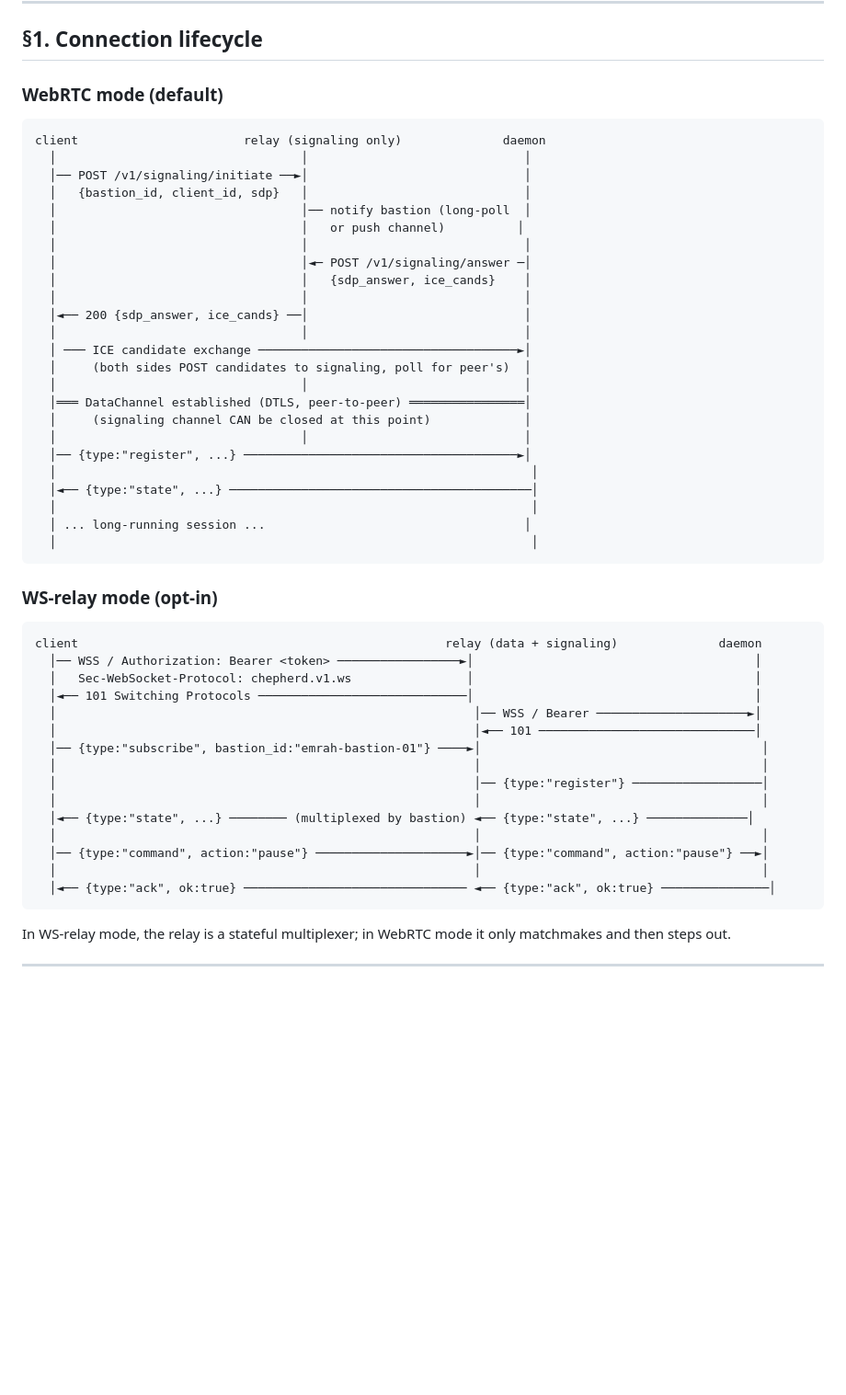
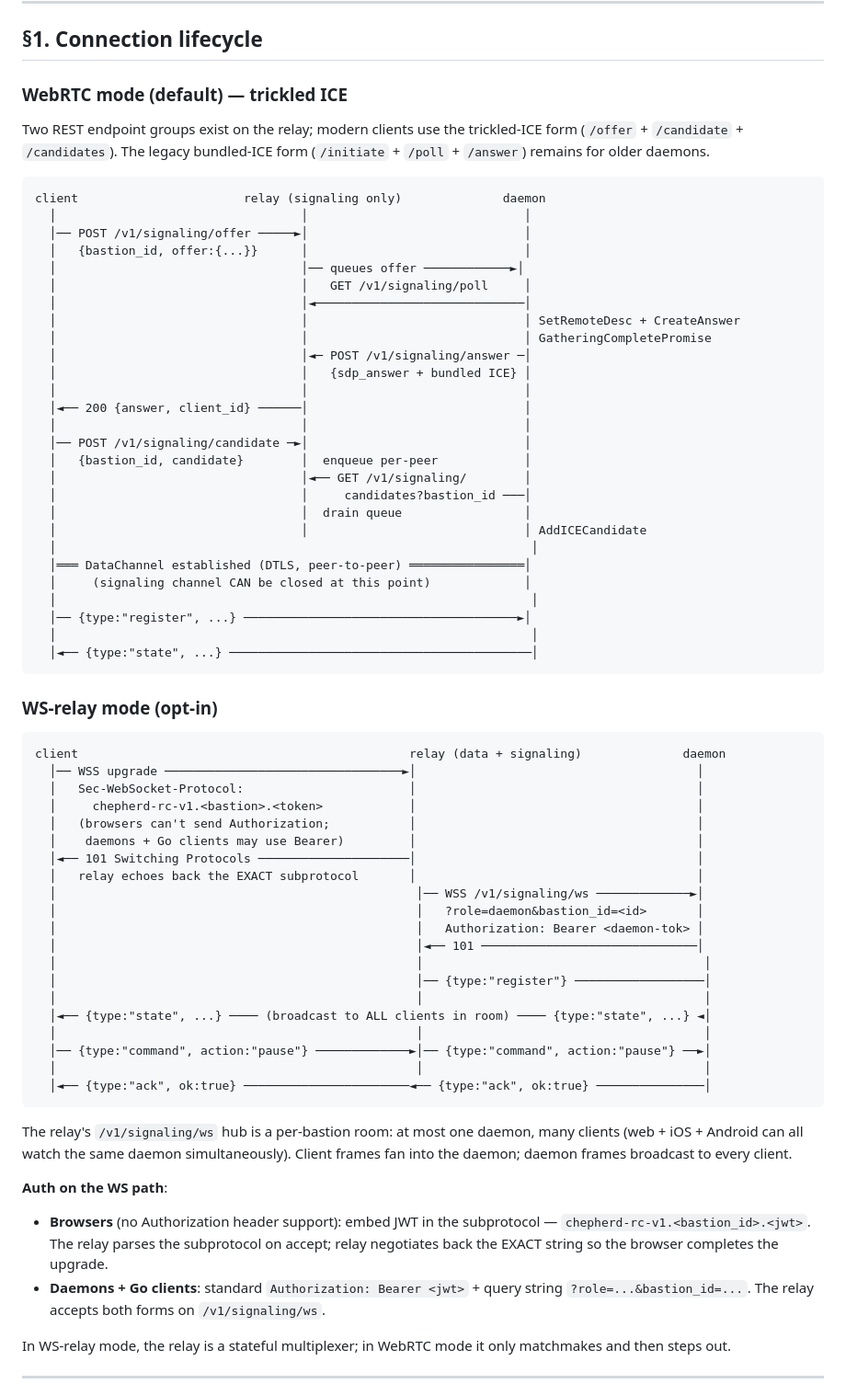
Before and after one commit to agenity-org/agenity, a Markdown page: docs/PROTOCOL.md, the part around the change. Shown at 92% size. Drawn GitHub-style; blank space fills up the shorter version.

Commit message:
docs(PROTOCOL): document trickled-ICE + /v1/signaling/ws subprotocol-auth
docs/PROTOCOL.md §1 — refresh both connection-lifecycle diagrams to
match the shipped relay implementation (chepherd-relay@7e1bd65):

WebRTC mode:
  - Trickled-ICE form is now the documented default. Endpoint sequence:
    POST /v1/signaling/offer →
    GET /v1/signaling/poll (daemon) →
    POST /v1/signaling/answer (with bundled candidates for now) →
    Per-candidate POST /v1/signaling/candidate +
    Long-poll GET /v1/signaling/candidates?bastion_id
  - Legacy /initiate + /answer kept for older daemons (note added).

WS-relay mode:
  - Subprotocol bumped 'chepherd.v1.ws' → 'chepherd-rc-v1' (with the
    browser variant 'chepherd-rc-v1.<bastion>.<jwt>').
  - URL now /v1/signaling/ws (was /v1/ws).
  - Documents the per-bastion room model: 1 daemon + N clients with
    broadcast on daemon→clients, fan-in on client→daemon.
  - Documents the dual auth flavors:
      browsers → subprotocol-embedded JWT
      daemons + Go clients → Authorization Bearer + ?role= + ?bastion_id=

Both diagrams now match the production wire — any future client
implementer reading this doc can build a working client without
spelunking the chepherd-relay source.

Refs #24

````diff
--- a/docs/PROTOCOL.md
+++ b/docs/PROTOCOL.md
@@ -55,54 +55,81 @@ protocol envelope.
 
 ## §1. Connection lifecycle
 
-### WebRTC mode (default)
+### WebRTC mode (default) — trickled ICE
+
+Two REST endpoint groups exist on the relay; modern clients use the
+trickled-ICE form (`/offer` + `/candidate` + `/candidates`). The legacy
+bundled-ICE form (`/initiate` + `/poll` + `/answer`) remains for older
+daemons.
 
 ```
 client                       relay (signaling only)              daemon
   │                                  │                              │
-  │── POST /v1/signaling/initiate ──►│                              │
-  │   {bastion_id, client_id, sdp}   │                              │
-  │                                  │── notify bastion (long-poll  │
-  │                                  │   or push channel)          │
+  │── POST /v1/signaling/offer ─────►│                              │
+  │   {bastion_id, offer:{...}}      │                              │
+  │                                  │── queues offer ────────────►│
+  │                                  │   GET /v1/signaling/poll     │
+  │                                  │◄─────────────────────────────│
+  │                                  │                              │ SetRemoteDesc + CreateAnswer
+  │                                  │                              │ GatheringCompletePromise
+  │                                  │◄─ POST /v1/signaling/answer ─│
+  │                                  │   {sdp_answer + bundled ICE} │
   │                                  │                              │
-  │                                  │◄─ POST /v1/signaling/answer ─│
-  │                                  │   {sdp_answer, ice_cands}    │
+  │◄── 200 {answer, client_id} ──────│                              │
   │                                  │                              │
-  │◄── 200 {sdp_answer, ice_cands} ──│                              │
-  │                                  │                              │
-  │ ─── ICE candidate exchange ────────────────────────────────────►│
-  │     (both sides POST candidates to signaling, poll for peer's)  │
-  │                                  │                              │
+  │── POST /v1/signaling/candidate ─►│                              │
+  │   {bastion_id, candidate}        │  enqueue per-peer            │
+  │                                  │◄── GET /v1/signaling/        │
+  │                                  │     candidates?bastion_id ───│
+  │                                  │  drain queue                 │
+  │                                  │                              │ AddICECandidate
+  │                                                                  │
   │═══ DataChannel established (DTLS, peer-to-peer) ════════════════│
   │     (signaling channel CAN be closed at this point)             │
-  │                                  │                              │
+  │                                                                  │
   │── {type:"register", ...} ──────────────────────────────────────►│
   │                                                                  │
   │◄── {type:"state", ...} ──────────────────────────────────────────│
-  │                                                                  │
-  │ ... long-running session ...                                    │
-  │                                                                  │
 ```
 
 ### WS-relay mode (opt-in)
 
 ```
-client                                                   relay (data + signaling)              daemon
-  │── WSS / Authorization: Bearer <token> ─────────────────►│                                       │
-  │   Sec-WebSocket-Protocol: chepherd.v1.ws                │                                       │
-  │◄── 101 Switching Protocols ─────────────────────────────│                                       │
-  │                                                          │── WSS / Bearer ─────────────────────►│
-  │                                                          │◄── 101 ──────────────────────────────│
-  │── {type:"subscribe", bastion_id:"emrah-bastion-01"} ────►│                                       │
-  │                                                          │                                       │
-  │                                                          │── {type:"register"} ──────────────────│
-  │                                                          │                                       │
-  │◄── {type:"state", ...} ──────── (multiplexed by bastion) ◄── {type:"state", ...} ──────────────│
-  │                                                          │                                       │
-  │── {type:"command", action:"pause"} ─────────────────────►│── {type:"command", action:"pause"} ──►│
-  │                                                          │                                       │
-  │◄── {type:"ack", ok:true} ─────────────────────────────── ◄── {type:"ack", ok:true} ───────────────│
+client                                              relay (data + signaling)              daemon
+  │── WSS upgrade ─────────────────────────────────►│                                       │
+  │   Sec-WebSocket-Protocol:                       │                                       │
+  │     chepherd-rc-v1.<bastion>.<token>            │                                       │
+  │   (browsers can't send Authorization;           │                                       │
+  │    daemons + Go clients may use Bearer)         │                                       │
+  │◄── 101 Switching Protocols ─────────────────────│                                       │
+  │   relay echoes back the EXACT subprotocol       │                                       │
+  │                                                  │── WSS /v1/signaling/ws ─────────────►│
+  │                                                  │   ?role=daemon&bastion_id=<id>       │
+  │                                                  │   Authorization: Bearer <daemon-tok> │
+  │                                                  │◄── 101 ──────────────────────────────│
+  │                                                  │                                       │
+  │                                                  │── {type:"register"} ──────────────────│
+  │                                                  │                                       │
+  │◄── {type:"state", ...} ──── (broadcast to ALL clients in room) ──── {type:"state", ...} ◄│
+  │                                                  │                                       │
+  │── {type:"command", action:"pause"} ─────────────►│── {type:"command", action:"pause"} ──►│
+  │                                                  │                                       │
+  │◄── {type:"ack", ok:true} ───────────────────────◄── {type:"ack", ok:true} ───────────────│
 ```
+
+The relay's `/v1/signaling/ws` hub is a per-bastion room: at most one
+daemon, many clients (web + iOS + Android can all watch the same
+daemon simultaneously). Client frames fan into the daemon; daemon
+frames broadcast to every client.
+
+**Auth on the WS path**:
+- **Browsers** (no Authorization header support): embed JWT in the
+  subprotocol — `chepherd-rc-v1.<bastion_id>.<jwt>`. The relay parses
+  the subprotocol on accept; relay negotiates back the EXACT string so
+  the browser completes the upgrade.
+- **Daemons + Go clients**: standard `Authorization: Bearer <jwt>` +
+  query string `?role=...&bastion_id=...`. The relay accepts both
+  forms on `/v1/signaling/ws`.
 
 In WS-relay mode, the relay is a stateful multiplexer; in WebRTC mode it
 only matchmakes and then steps out.
````
